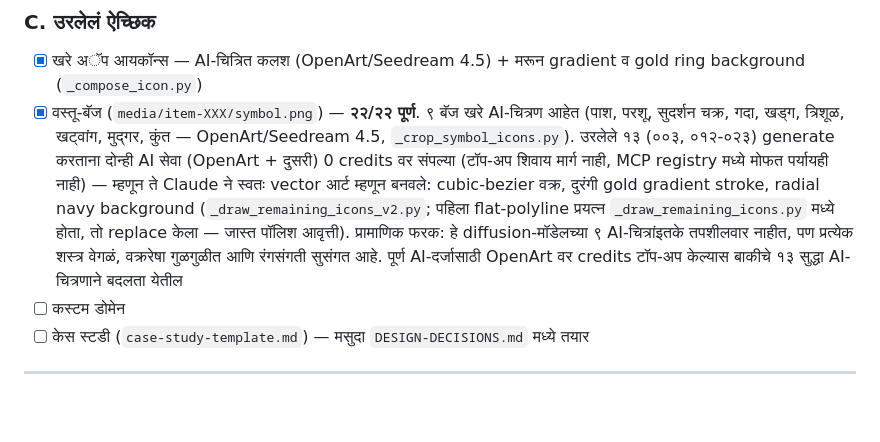
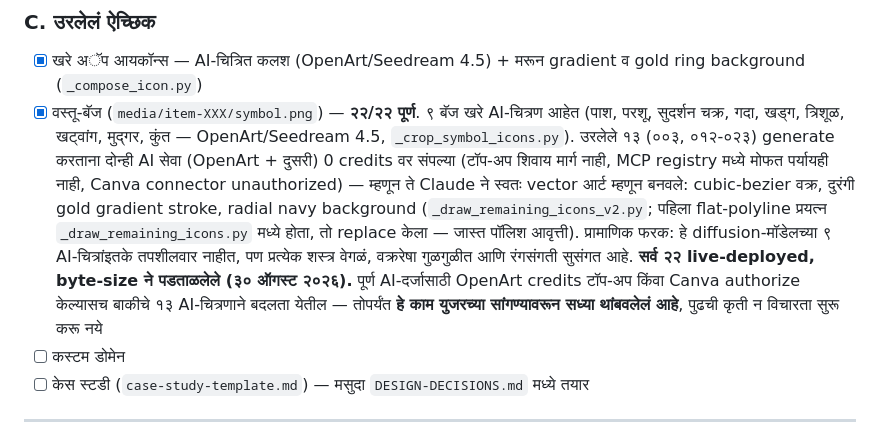
Before and after one commit to smartconnect2020-hash/Ganpati_ai_museum, a Markdown page: PROJECT-STATUS.md, the part around the change. Drawn GitHub-style; blank space fills up the shorter version.

Commit message:
Note: item-badge AI-icon work paused per user request

```diff
--- a/PROJECT-STATUS.md
+++ b/PROJECT-STATUS.md
@@ -73,7 +73,7 @@
 
 ### C. उरलेलं ऐच्छिक
 - [x] खरे अॅप आयकॉन्स — AI-चित्रित कलश (OpenArt/Seedream 4.5) + मरून gradient व gold ring background (`_compose_icon.py`)
-- [x] वस्तू-बॅज (`media/item-XXX/symbol.png`) — **२२/२२ पूर्ण**. ९ बॅज खरे AI-चित्रण आहेत (पाश, परशू, सुदर्शन चक्र, गदा, खड्ग, त्रिशूळ, खट्वांग, मुद्गर, कुंत — OpenArt/Seedream 4.5, `_crop_symbol_icons.py`). उरलेले १३ (००३, ०१२-०२३) generate करताना दोन्ही AI सेवा (OpenArt + दुसरी) 0 credits वर संपल्या (टॉप-अप शिवाय मार्ग नाही, MCP registry मध्ये मोफत पर्यायही नाही) — म्हणून ते Claude ने स्वतः vector आर्ट म्हणून बनवले: cubic-bezier वक्र, दुरंगी gold gradient stroke, radial navy background (`_draw_remaining_icons_v2.py`; पहिला flat-polyline प्रयत्न `_draw_remaining_icons.py` मध्ये होता, तो replace केला — जास्त पॉलिश आवृत्ती). प्रामाणिक फरक: हे diffusion-मॉडेलच्या ९ AI-चित्रांइतके तपशीलवार नाहीत, पण प्रत्येक शस्त्र वेगळं, वक्ररेषा गुळगुळीत आणि रंगसंगती सुसंगत आहे. पूर्ण AI-दर्जासाठी OpenArt वर credits टॉप-अप केल्यास बाकीचे १३ सुद्धा AI-चित्रणाने बदलता येतील
+- [x] वस्तू-बॅज (`media/item-XXX/symbol.png`) — **२२/२२ पूर्ण**. ९ बॅज खरे AI-चित्रण आहेत (पाश, परशू, सुदर्शन चक्र, गदा, खड्ग, त्रिशूळ, खट्वांग, मुद्गर, कुंत — OpenArt/Seedream 4.5, `_crop_symbol_icons.py`). उरलेले १३ (००३, ०१२-०२३) generate करताना दोन्ही AI सेवा (OpenArt + दुसरी) 0 credits वर संपल्या (टॉप-अप शिवाय मार्ग नाही, MCP registry मध्ये मोफत पर्यायही नाही, Canva connector unauthorized) — म्हणून ते Claude ने स्वतः vector आर्ट म्हणून बनवले: cubic-bezier वक्र, दुरंगी gold gradient stroke, radial navy background (`_draw_remaining_icons_v2.py`; पहिला flat-polyline प्रयत्न `_draw_remaining_icons.py` मध्ये होता, तो replace केला — जास्त पॉलिश आवृत्ती). प्रामाणिक फरक: हे diffusion-मॉडेलच्या ९ AI-चित्रांइतके तपशीलवार नाहीत, पण प्रत्येक शस्त्र वेगळं, वक्ररेषा गुळगुळीत आणि रंगसंगती सुसंगत आहे. **सर्व २२ live-deployed, byte-size ने पडताळलेले (३० ऑगस्ट २०२६).** पूर्ण AI-दर्जासाठी OpenArt credits टॉप-अप किंवा Canva authorize केल्यासच बाकीचे १३ AI-चित्रणाने बदलता येतील — तोपर्यंत **हे काम युजरच्या सांगण्यावरून सध्या थांबवलेलं आहे**, पुढची कृती न विचारता सुरू करू नये
 - [ ] कस्टम डोमेन
 - [ ] केस स्टडी (`case-study-template.md`) — मसुदा `DESIGN-DECISIONS.md` मध्ये तयार
 
```
